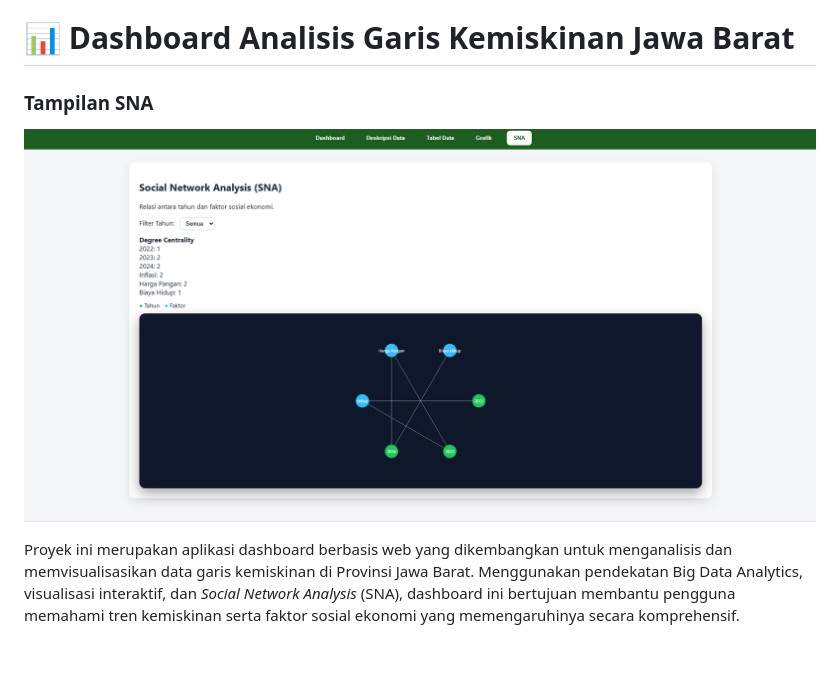
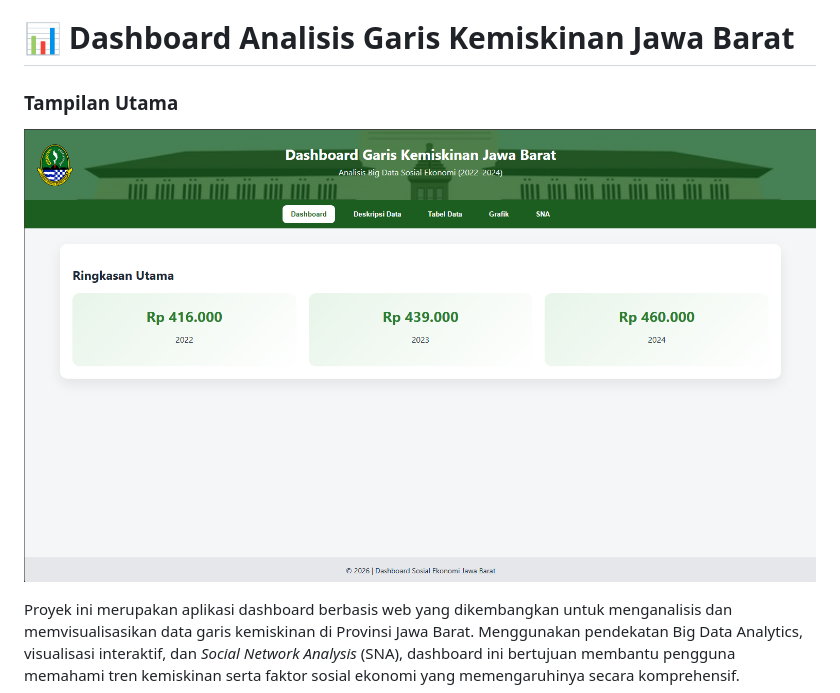
Before and after one commit to Fajarjuli/AnalisisBigDataSosialEkonomi, a Markdown page: README.md, the part around the change. Rendered like a GitHub page; blank space fills up the shorter version.

```diff
--- a/README.md
+++ b/README.md
@@ -1,7 +1,7 @@
 # 📊 Dashboard Analisis Garis Kemiskinan Jawa Barat
 
-### Tampilan SNA
-![Visualisasi ](ss5.png)
+### Tampilan Utama
+![Tampilan Utama](ss1.png)
 
 Proyek ini merupakan aplikasi dashboard berbasis web yang dikembangkan untuk menganalisis dan memvisualisasikan data garis kemiskinan di Provinsi Jawa Barat. Menggunakan pendekatan Big Data Analytics, visualisasi interaktif, dan *Social Network Analysis* (SNA), dashboard ini bertujuan membantu pengguna memahami tren kemiskinan serta faktor sosial ekonomi yang memengaruhinya secara komprehensif.
 
```
